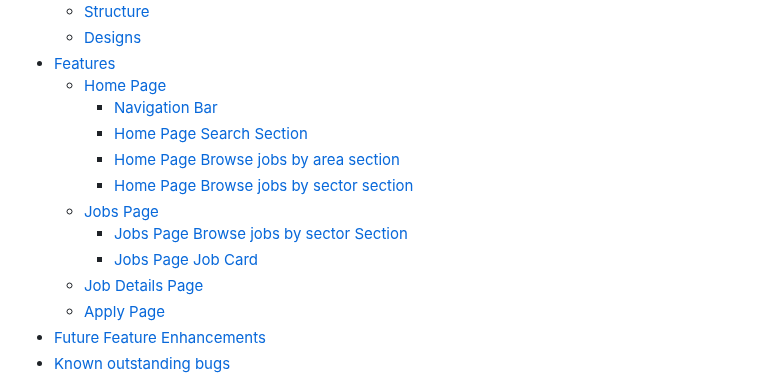
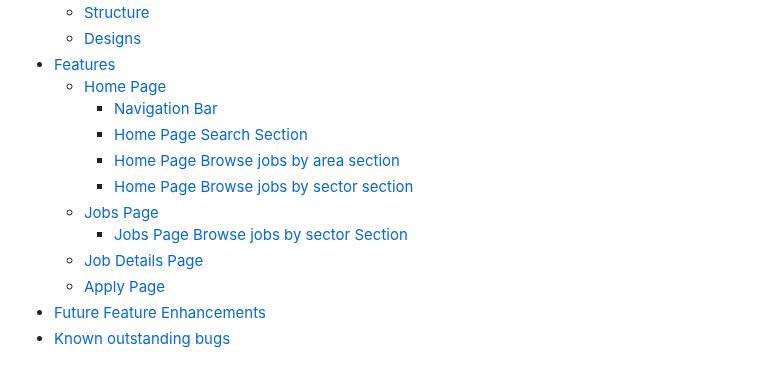
Before and after one commit to Andu7789/Jobsite, a Markdown page: ReadMe.md, the part around one of its changes. Drawn GitHub-style.

```diff
--- a/ReadMe.md
+++ b/ReadMe.md
@@ -25,6 +25,5 @@ This site was created to continue my self learning and to teach myself how to us
     * [Jobs Page](#Jobs-Page)
-        * [Jobs Page Browse jobs by sector Section](#Home-Page-Browse-jobs-by-sector-Section)
-        * [Jobs Page Job Card](#jobs-page-job-card)
+        * [Jobs Page Browse jobs by sector Section](#jobs-page-browse-jobs-by-sector-section)
     * [Job Details Page](#jobs-details-page)
     * [Apply Page](#apply-page)
 * [Future Feature Enhancements](#Future-Feature-Enhancements)
```
Also changed, not shown: other parts of ReadMe.md (+2 -2 lines).
